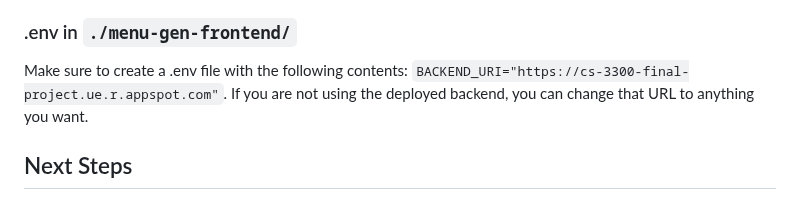
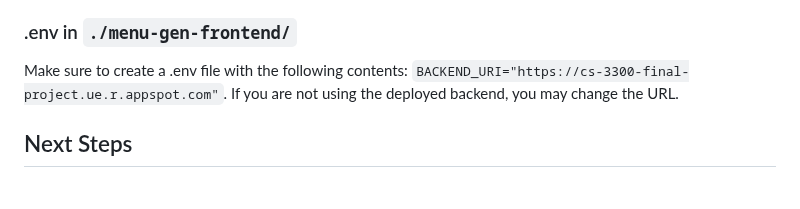
Before and after one commit to thatericchen/menu-generator, a Markdown page: README.md, the part around the change. GitHub-like rendering.

```diff
--- a/README.md
+++ b/README.md
@@ -117,7 +117,7 @@ If you encounter issues while running the app, refer to the following common pro
 ### .env in `./menu-gen-frontend/`
 Make sure to create a .env file with the following contents:
 `BACKEND_URI="https://cs-3300-final-project.ue.r.appspot.com"`.
-If you are not using the deployed backend, you can change that URL to anything you want.
+If you are not using the deployed backend, you may change the URL.
 
 ## Next Steps
 ### Advanced Customization Options for Menus
```
